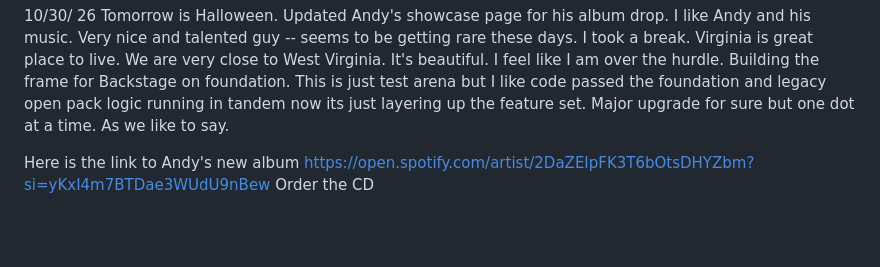
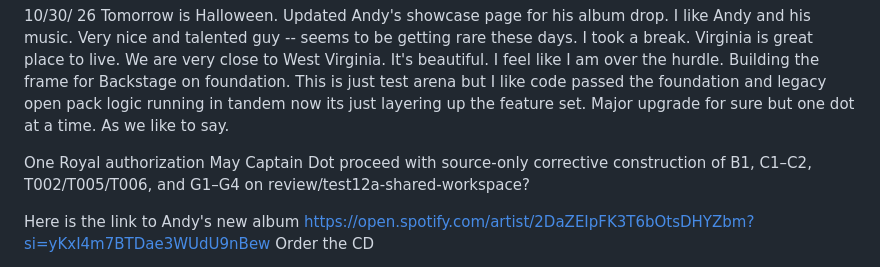
Before and after one commit to BrianPuckett/cast, a Markdown page: Blog.md, the part around the change. Rendered like a GitHub page; blank space fills up the shorter version.

```diff
--- a/Blog.md
+++ b/Blog.md
@@ -1,4 +1,7 @@
 10/30/ 26  Tomorrow is Halloween.  Updated Andy's showcase page for his album drop.  I like Andy and his music.  Very nice and talented guy -- seems to be getting rare these days.   I took a break. Virginia is great place to live. We are very close to West Virginia. It's beautiful.  I feel like I am over the hurdle. Building the frame for Backstage on foundation.  This is just test arena but I like code passed the foundation and legacy open pack logic running in tandem now its just layering up the feature set.  Major upgrade for sure but one dot at a time. As we like to say.
+
+One Royal authorization
+May Captain Dot proceed with source-only corrective construction of B1, C1–C2, T002/T005/T006, and G1–G4 on review/test12a-shared-workspace?
 
 Here is the link to Andy's new album https://open.spotify.com/artist/2DaZEIpFK3T6bOtsDHYZbm?si=yKxI4m7BTDae3WUdU9nBew
 Order the CD
```
